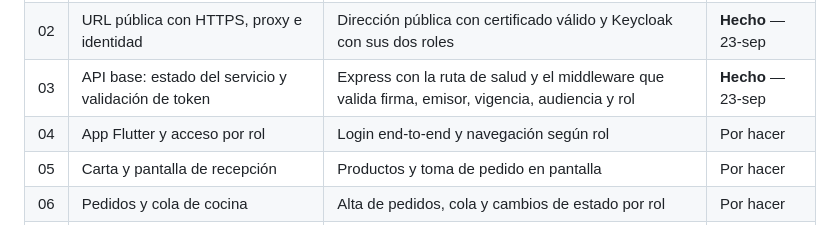
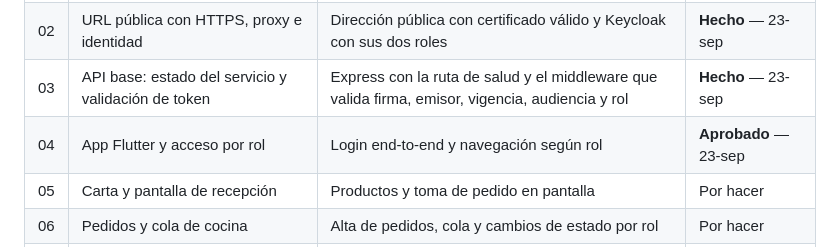
Before and after one commit to jorgeluisgutierrezrivera/max-pizzapp, a Markdown page: docs/planes/README.md, the part around the change. Drawn GitHub-style.

Commit message:
Agrega el plan de trabajo de la app Flutter y el acceso por rol

```diff
--- a/docs/planes/README.md
+++ b/docs/planes/README.md
@@ -36,7 +36,7 @@ siguiente hasta cerrar la actual.
 | 01 | Esquema de datos y PostgreSQL en contenedor | Persistencia lista y verificada | **Hecho** — 22-sep |
 | 02 | URL pública con HTTPS, proxy e identidad | Dirección pública con certificado válido y Keycloak con sus dos roles | **Hecho** — 23-sep |
 | 03 | API base: estado del servicio y validación de token | Express con la ruta de salud y el middleware que valida firma, emisor, vigencia, audiencia y rol | **Hecho** — 23-sep |
-| 04 | App Flutter y acceso por rol | Login end-to-end y navegación según rol | Por hacer |
+| 04 | App Flutter y acceso por rol | Login end-to-end y navegación según rol | **Aprobado** — 23-sep |
 | 05 | Carta y pantalla de recepción | Productos y toma de pedido en pantalla | Por hacer |
 | 06 | Pedidos y cola de cocina | Alta de pedidos, cola y cambios de estado por rol | Por hacer |
 | 07 | Sincronización en tiempo real | Eventos de pedido propagados en vivo a las pantallas | Por hacer |
```
Also changed, not shown: 1 other file.
